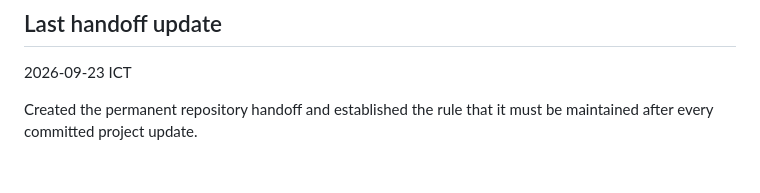
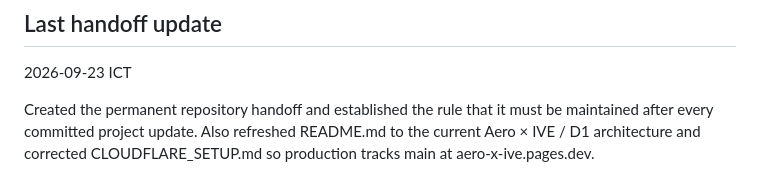
Before and after one commit to acchtt/youtube-super-lite, a Markdown page: HANDOFF.md, the part around the change. Rendered like a GitHub page.

Commit message:
Update handoff after documentation refresh

```diff
--- a/HANDOFF.md
+++ b/HANDOFF.md
@@ -204,4 +204,4 @@ Once the user approves a symbol:
 
 2026-09-23 ICT
 
-Created the permanent repository handoff and established the rule that it must be maintained after every committed project update.
+Created the permanent repository handoff and established the rule that it must be maintained after every committed project update. Also refreshed README.md to the current Aero × IVE / D1 architecture and corrected CLOUDFLARE_SETUP.md so production tracks main at aero-x-ive.pages.dev.
```
